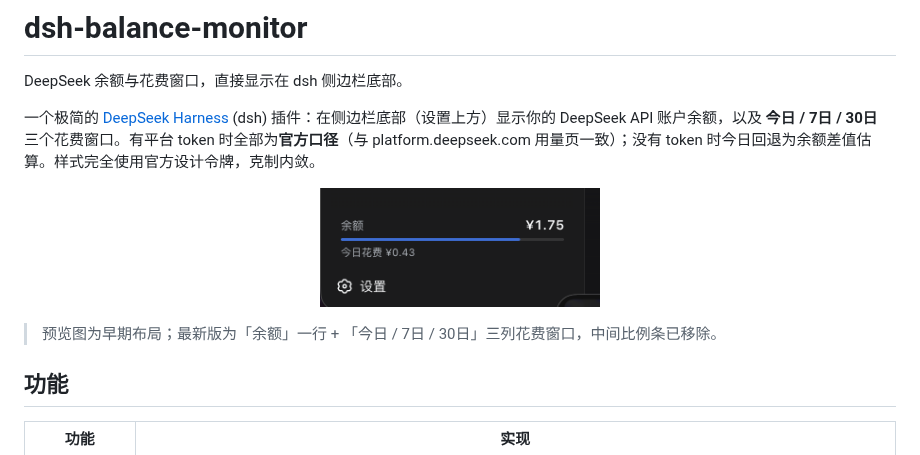
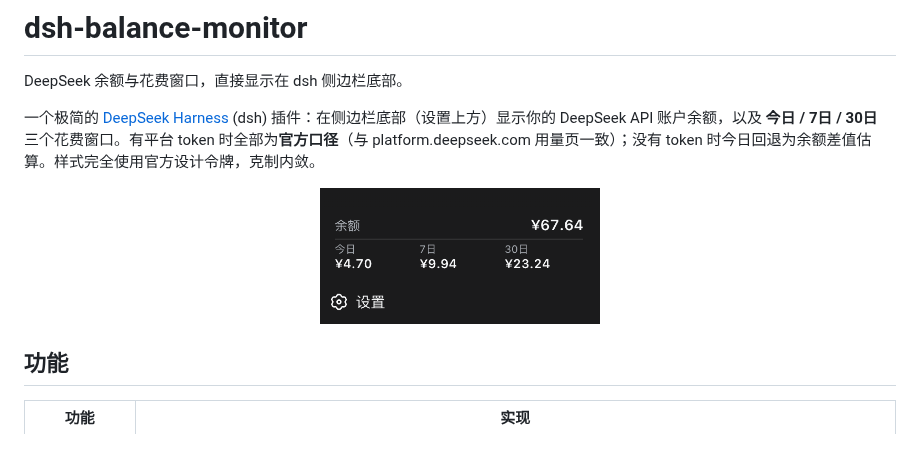
Before and after one commit to alanzhao0128/dsh-balance-monitor, a Markdown page: README.md, the part around the change. GitHub-like rendering; pictures changed too: docs/preview/balance-wide.png.

```diff
--- a/README.md
+++ b/README.md
@@ -10,8 +10,6 @@ DeepSeek 余额与花费窗口，直接显示在 dsh 侧边栏底部。
 <p align="center">
   <img src="docs/preview/balance-wide.png" alt="侧边栏底部余额卡片" width="280">
 </p>
-
-> 预览图为早期布局；最新版为「余额」一行 + 「今日 / 7日 / 30日」三列花费窗口，中间比例条已移除。
 
 ## 功能
 
```
Also changed, not shown: README.en.md (+0 -2 lines).
